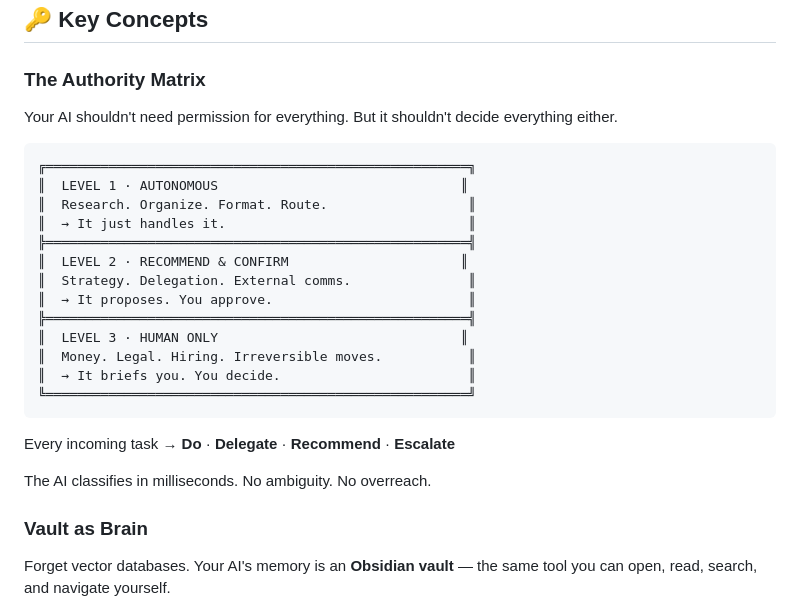
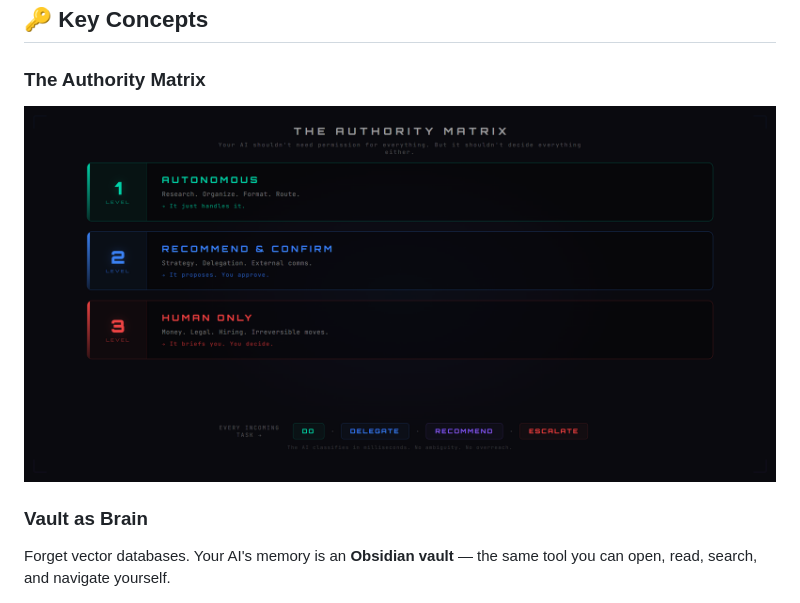
Before and after one commit to wrg32786/titus-os, a Markdown page: README.md, the part around the change. Drawn GitHub-style; pictures changed too: assets/authority-matrix.png (added).

Commit message:
Polish visuals — updated banner, architecture, authority matrix graphic, social preview
Replaced ASCII authority matrix with designed graphic. Updated all
PNG assets with polished versions.

Co-Authored-By: Claude Opus 4.6 (1M context) <noreply@anthropic.com>

````diff
--- a/README.md
+++ b/README.md
@@ -115,27 +115,9 @@ Runs locally. `all-MiniLM-L6-v2` on your machine. **No API calls. No data leaves
 
 ### The Authority Matrix
 
-Your AI shouldn't need permission for everything. But it shouldn't decide everything either.
-
-```
-╔══════════════════════════════════════════════════════╗
-║  LEVEL 1 · AUTONOMOUS                               ║
-║  Research. Organize. Format. Route.                  ║
-║  → It just handles it.                               ║
-╠══════════════════════════════════════════════════════╣
-║  LEVEL 2 · RECOMMEND & CONFIRM                      ║
-║  Strategy. Delegation. External comms.               ║
-║  → It proposes. You approve.                         ║
-╠══════════════════════════════════════════════════════╣
-║  LEVEL 3 · HUMAN ONLY                               ║
-║  Money. Legal. Hiring. Irreversible moves.           ║
-║  → It briefs you. You decide.                        ║
-╚══════════════════════════════════════════════════════╝
-```
-
-Every incoming task → **Do** · **Delegate** · **Recommend** · **Escalate**
-
-The AI classifies in milliseconds. No ambiguity. No overreach.
+<div align="center">
+<img src="assets/authority-matrix.png" alt="The Authority Matrix — Level 1 Autonomous, Level 2 Recommend & Confirm, Level 3 Human Only" width="100%"/>
+</div>
 
 ### Vault as Brain
 
````
Also changed, not shown: assets/architecture.png, assets/banner.png, assets/social-preview.png.
